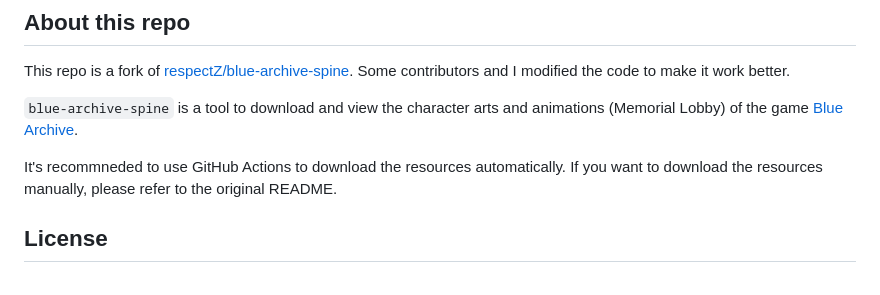
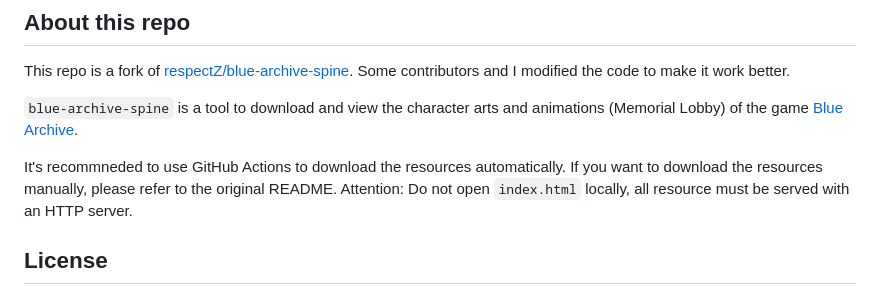
Before and after one commit to SunsetMkt/blue-archive-spine, a Markdown page: README.md, the part around the change. Rendered like a GitHub page.

Commit message:
Do not open `index.html` locally

```diff
--- a/README.md
+++ b/README.md
@@ -23,7 +23,7 @@ This repo is a fork of [respectZ/blue-archive-spine](https://github.com/respectZ
 
 `blue-archive-spine` is a tool to download and view the character arts and animations (Memorial Lobby) of the game [Blue Archive](https://bluearchive.nexon.com/home).
 
-It's recommneded to use GitHub Actions to download the resources automatically. If you want to download the resources manually, please refer to the original README.
+It's recommneded to use GitHub Actions to download the resources automatically. If you want to download the resources manually, please refer to the original README. Attention: Do not open `index.html` locally, all resource must be served with an HTTP server.
 
 ## License
 This repo is based on the work of @respectZ and @LXY1226 . The original repo doesn't have a license, so I'm not sure if it can be used for any purpose.
```
